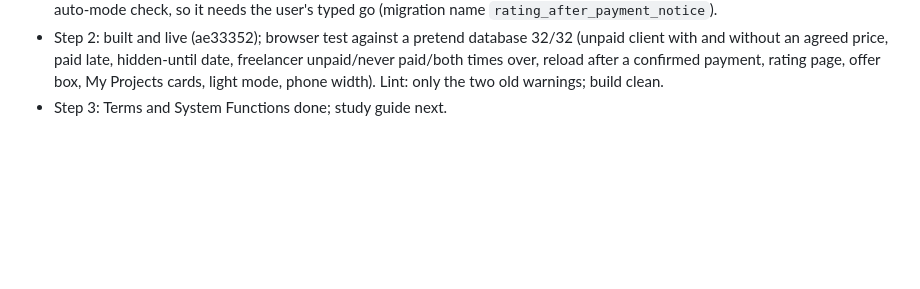
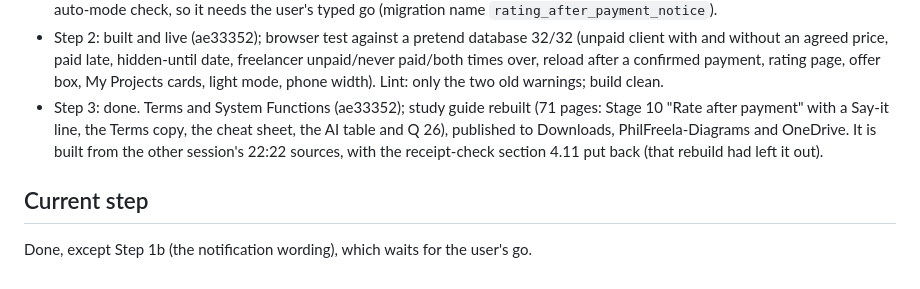
Before and after one commit to CodeniParengVenjy/Phil-Freela, a Markdown page: PLAN-rating-after-payment.md, the part around the change. Rendered like a GitHub page; blank space fills up the shorter version.

Commit message:
PLAN-rating-after-payment.md: the study guide is updated (71 pages, Stage 10 'Rate after payment'); only the notification wording (migration rating_after_payment_notice) still waits for the user's go.
Co-Authored-By: Claude Opus 5.5 <noreply@anthropic.com>

```diff
--- a/PLAN-rating-after-payment.md
+++ b/PLAN-rating-after-payment.md
@@ -84,4 +84,13 @@ Terms (Ratings), System Functions (Scope paragraph), study guide.
   hidden-until date, freelancer unpaid/never paid/both times over, reload after
   a confirmed payment, rating page, offer box, My Projects cards, light mode,
   phone width). Lint: only the two old warnings; build clean.
-- Step 3: Terms and System Functions done; study guide next.
+- Step 3: done. Terms and System Functions (ae33352); study guide rebuilt
+  (71 pages: Stage 10 "Rate after payment" with a Say-it line, the Terms copy,
+  the cheat sheet, the AI table and Q 26), published to Downloads,
+  PhilFreela-Diagrams and OneDrive. It is built from the other session's 22:22
+  sources, with the receipt-check section 4.11 put back (that rebuild had left
+  it out).
+
+## Current step
+
+Done, except Step 1b (the notification wording), which waits for the user's go.
```
